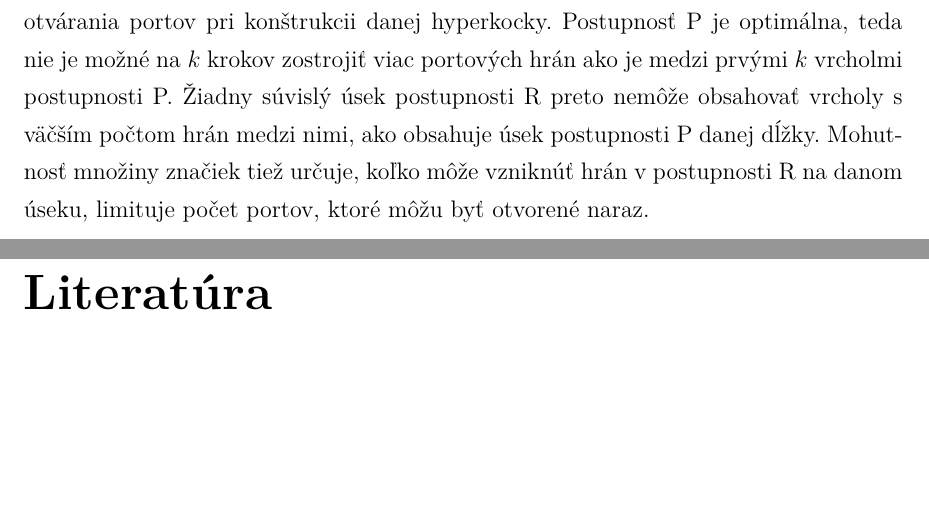
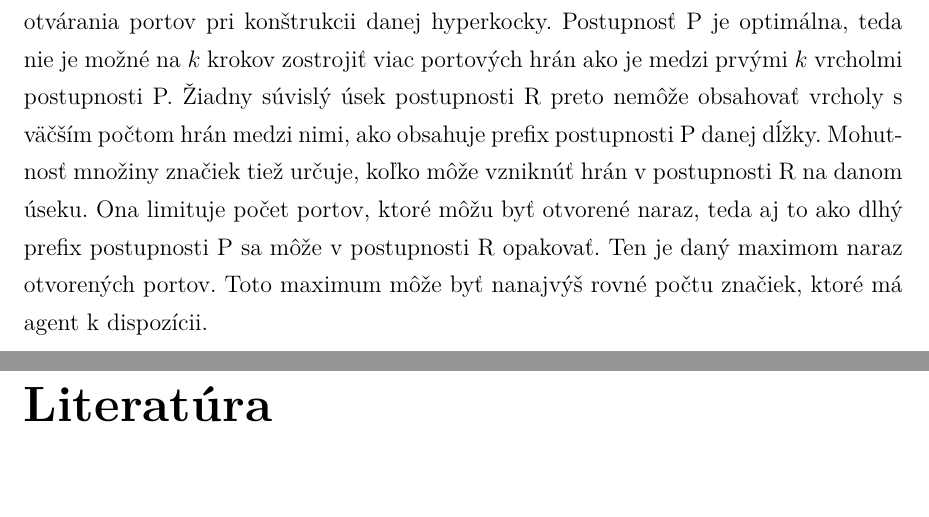
Before and after one commit to jkkj/diplomovka, a LaTeX thesis (smirak.tex, which reads lemy1.tex): two parts of pages 53 and 54 of 54, joined at a grey line, cut so that both start at the same text, the shorter picture padded with empty space. Compiled offline with pdfLaTeX.

Commit message:
hyperkocka checkpoint

```diff
--- a/lemy1.tex
+++ b/lemy1.tex
@@ -801,7 +801,10 @@ vrcholov a otvárania portov pri konštrukcii danej hyperkocky. Postupnosť P
 je optimálna, teda nie je možné na $k$ krokov zostrojiť viac
 portových hrán ako je medzi prvými $k$ vrcholmi postupnosti P. Žiadny
 súvislý úsek postupnosti R preto nemôže obsahovať vrcholy s väčším počtom
-hrán medzi nimi, ako obsahuje úsek postupnosti P danej dĺžky.
+hrán medzi nimi, ako obsahuje prefix postupnosti P danej dĺžky.
 Mohutnosť množiny značiek tiež určuje, koľko môže vzniknúť hrán v
-postupnosti R na danom úseku, limituje počet portov, ktoré môžu byť otvorené
-naraz.
+postupnosti R na danom úseku. Ona limituje počet portov, ktoré môžu byť
+otvorené
+naraz, teda aj to ako dlhý prefix postupnosti P sa môže v postupnosti R
+opakovať. Ten je daný maximom naraz otvorených portov. Toto maximum môže byť
+nanajvýš rovné počtu značiek, ktoré má agent k dispozícii.
```
Also changed, not shown: smirak.pdf, 1 other file.
